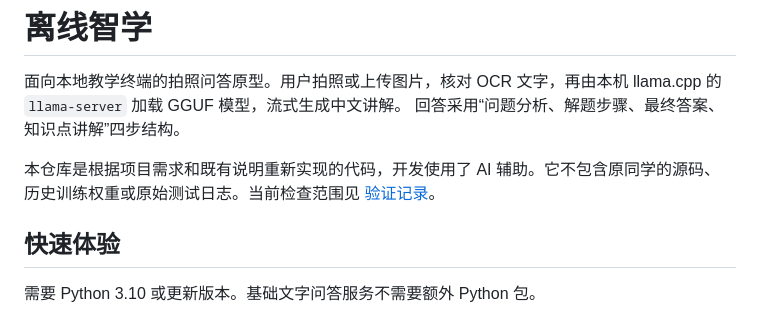
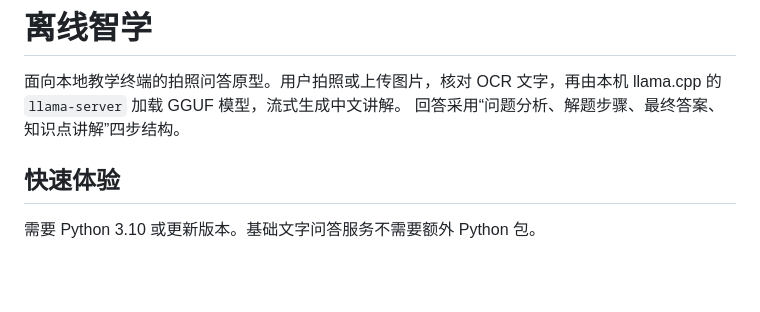
Before and after one commit to XuanlinLUO/offline-ai-tutor, a Markdown page: README.md, the part around the change. Rendered like a GitHub page; blank space fills up the shorter version.

```diff
--- a/README.md
+++ b/README.md
@@ -4,8 +4,6 @@
 llama.cpp 的 `llama-server` 加载 GGUF 模型，流式生成中文讲解。
 回答采用“问题分析、解题步骤、最终答案、知识点讲解”四步结构。
 
-本仓库是根据项目需求和既有说明重新实现的代码，开发使用了 AI 辅助。它不包含原同学的源码、
-历史训练权重或原始测试日志。当前检查范围见 [验证记录](docs/verification.md)。
 
 ## 快速体验
 
```
